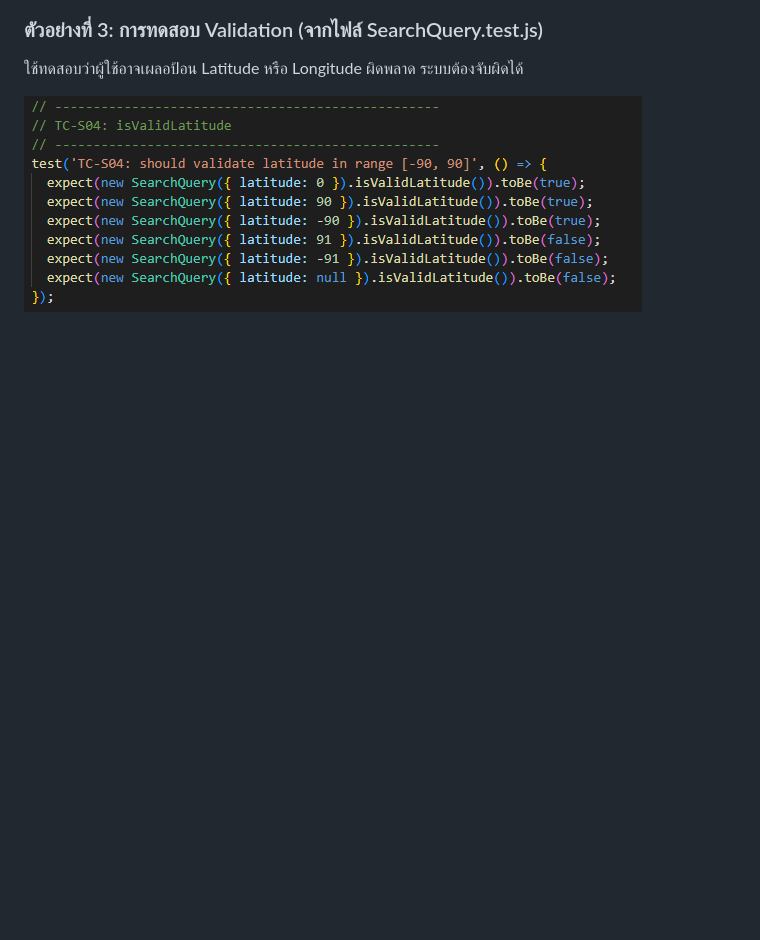
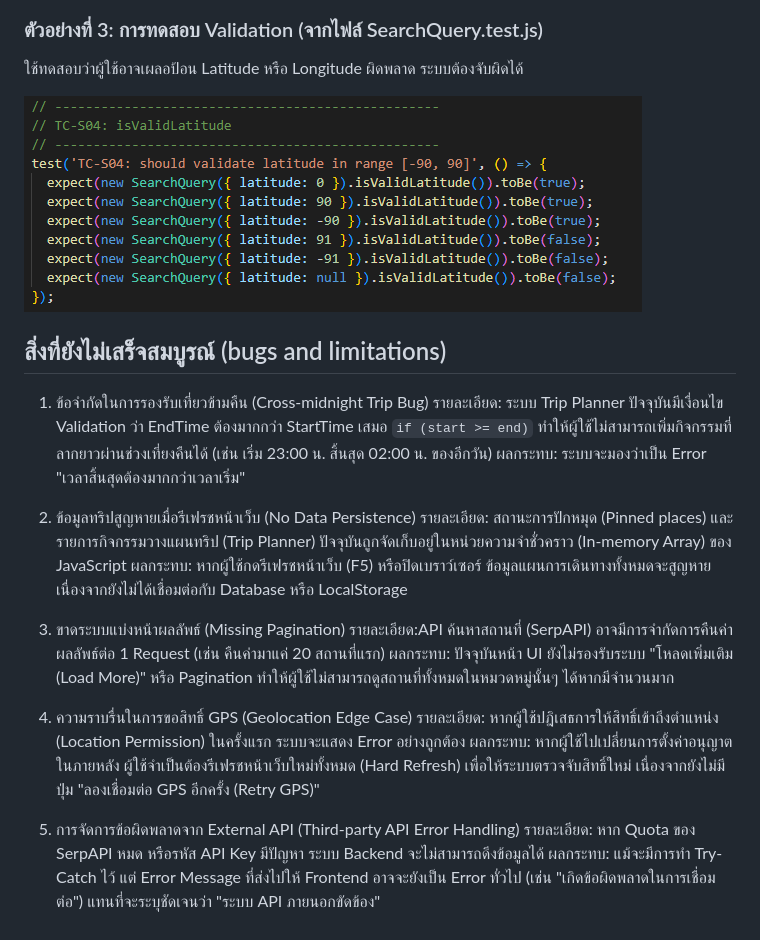
Before and after one commit to ananchanonswu/pinme, a Markdown page: README.md, the part around the change. Drawn GitHub-style; blank space fills up the shorter version.

Commit message:
Document bugs and limitations in README
Added section on incomplete features, detailing bugs and limitations in the system.

```diff
--- a/README.md
+++ b/README.md
@@ -570,3 +570,25 @@ flowchart TD
 ใช้ทดสอบว่าผู้ใช้อาจเผลอป้อน Latitude หรือ Longitude ผิดพลาด ระบบต้องจับผิดได้
 
 ![Test Case Code 3](TestCase_Code_Example/ex3.png)
+
+## สิ่งที่ยังไม่เสร็จสมบูรณ์ (bugs and limitations)
+
+1. ข้อจำกัดในการรองรับเที่ยวข้ามคืน (Cross-midnight Trip Bug)
+รายละเอียด: ระบบ Trip Planner ปัจจุบันมีเงื่อนไข Validation ว่า EndTime ต้องมากกว่า StartTime เสมอ `if (start >= end)` ทำให้ผู้ใช้ไม่สามารถเพิ่มกิจกรรมที่ลากยาวผ่านช่วงเที่ยงคืนได้ (เช่น เริ่ม 23:00 น. สิ้นสุด 02:00 น. ของอีกวัน)
+ผลกระทบ: ระบบจะมองว่าเป็น Error "เวลาสิ้นสุดต้องมากกว่าเวลาเริ่ม"
+
+2. ข้อมูลทริปสูญหายเมื่อรีเฟรชหน้าเว็บ (No Data Persistence)
+รายละเอียด: สถานะการปักหมุด (Pinned places) และรายการกิจกรรมวางแผนทริป (Trip Planner) ปัจจุบันถูกจัดเก็บอยู่ในหน่วยความจำชั่วคราว (In-memory Array) ของ JavaScript
+ผลกระทบ: หากผู้ใช้กดรีเฟรชหน้าเว็บ (F5) หรือปิดเบราว์เซอร์ ข้อมูลแผนการเดินทางทั้งหมดจะสูญหายเนื่องจากยังไม่ได้เชื่อมต่อกับ Database หรือ LocalStorage
+
+3. ขาดระบบแบ่งหน้าผลลัพธ์ (Missing Pagination)
+รายละเอียด:API ค้นหาสถานที่ (SerpAPI) อาจมีการจำกัดการคืนค่าผลลัพธ์ต่อ 1 Request (เช่น คืนค่ามาแค่ 20 สถานที่แรก)
+ผลกระทบ: ปัจจุบันหน้า UI ยังไม่รองรับระบบ "โหลดเพิ่มเติม (Load More)" หรือ Pagination ทำให้ผู้ใช้ไม่สามารถดูสถานที่ทั้งหมดในหมวดหมู่นั้นๆ ได้หากมีจำนวนมาก
+
+4. ความราบรื่นในการขอสิทธิ์ GPS (Geolocation Edge Case)
+รายละเอียด: หากผู้ใช้ปฎิเสธการให้สิทธิ์เข้าถึงตำแหน่ง (Location Permission) ในครั้งแรก ระบบจะแสดง Error อย่างถูกต้อง
+ผลกระทบ: หากผู้ใช้ไปเปลี่ยนการตั้งค่าอนุญาตในภายหลัง ผู้ใช้จำเป็นต้องรีเฟรชหน้าเว็บใหม่ทั้งหมด (Hard Refresh) เพื่อให้ระบบตรวจจับสิทธิ์ใหม่ เนื่องจากยังไม่มีปุ่ม "ลองเชื่อมต่อ GPS อีกครั้ง (Retry GPS)"
+
+5. การจัดการข้อผิดพลาดจาก External API (Third-party API Error Handling)
+รายละเอียด: หาก Quota ของ SerpAPI หมด หรือรหัส API Key มีปัญหา ระบบ Backend จะไม่สามารถดึงข้อมูลได้
+ผลกระทบ: แม้จะมีการทำ Try-Catch ไว้ แต่ Error Message ที่ส่งไปให้ Frontend อาจจะยังเป็น Error ทั่วไป (เช่น "เกิดข้อผิดพลาดในการเชื่อมต่อ") แทนที่จะระบุชัดเจนว่า "ระบบ API ภายนอกขัดข้อง"
```
